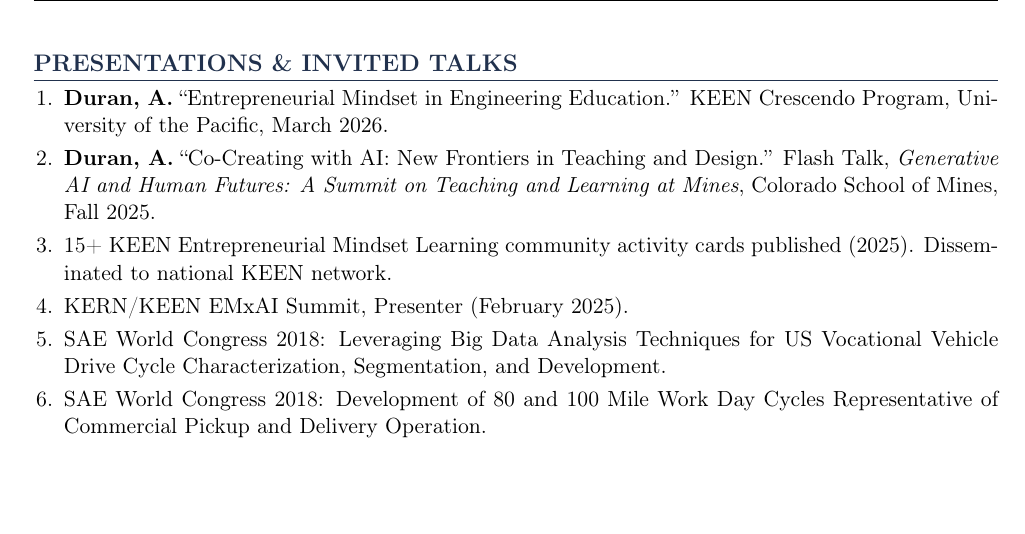
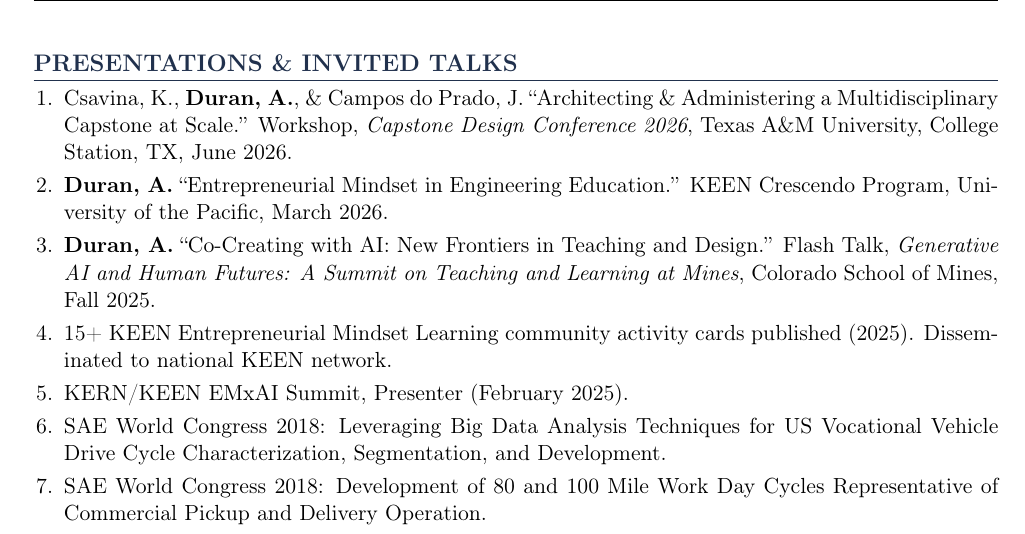
Before and after one commit to professor-duran/academic-cv, a LaTeX CV (cv.tex): part of page 8 of 12, cut so that both start at the same text, the shorter picture padded with empty space. Compiled offline with pdfLaTeX.

Commit message:
Add Capstone Design Conference 2026 workshop presentation

```diff
--- a/cv.tex
+++ b/cv.tex
@@ -614,6 +614,10 @@
 % ============================================================
 
 \begin{enumerate}
+  \item Csavina, K., \textbf{Duran, A.}, \& Campos do Prado, J. ``Architecting \&
+        Administering a Multidisciplinary Capstone at Scale.'' Workshop, \textit{Capstone
+        Design Conference 2026}, Texas A\&M University, College Station, TX, June 2026.
+
   \item \textbf{Duran, A.} ``Entrepreneurial Mindset in Engineering Education.''
         KEEN Crescendo Program, University of the Pacific, March 2026.
 
```
